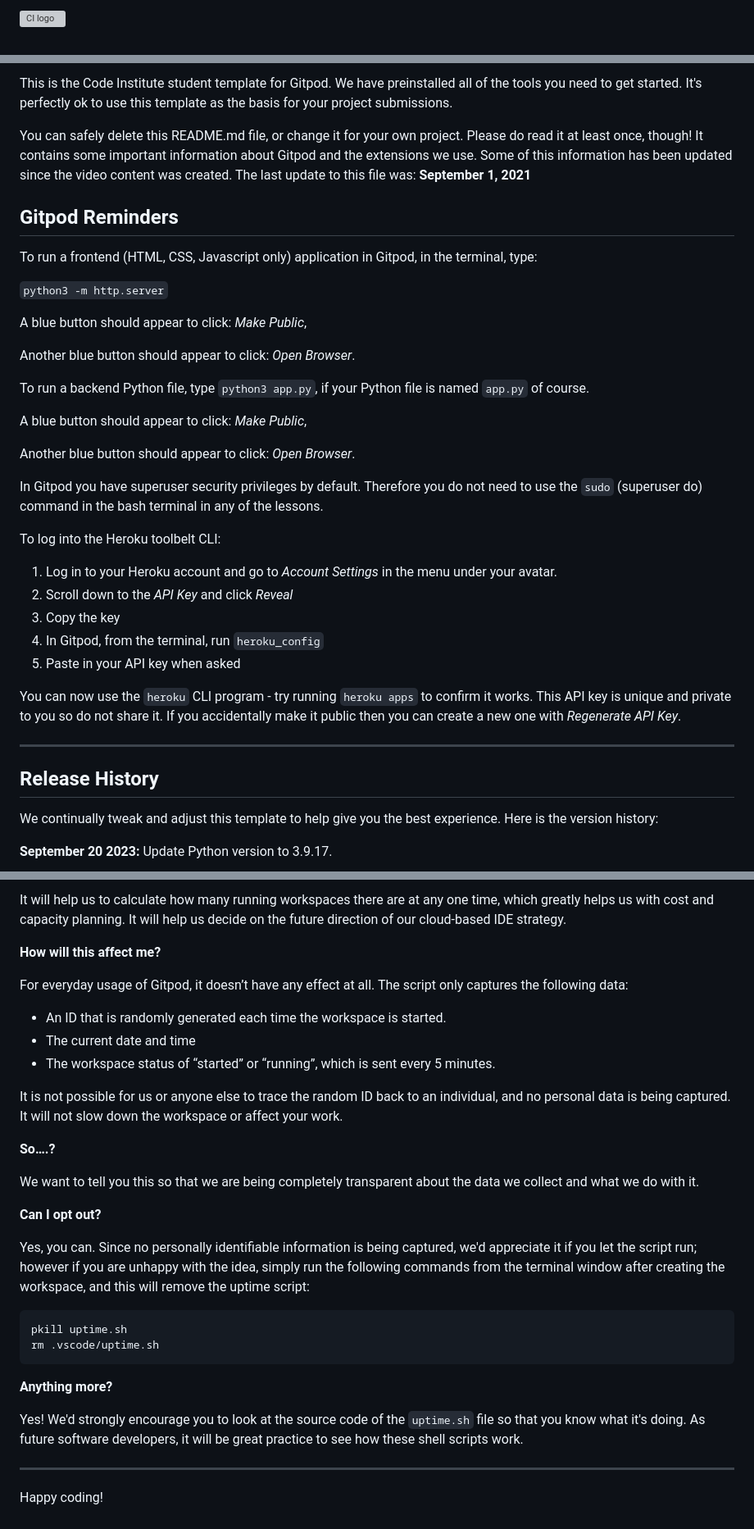
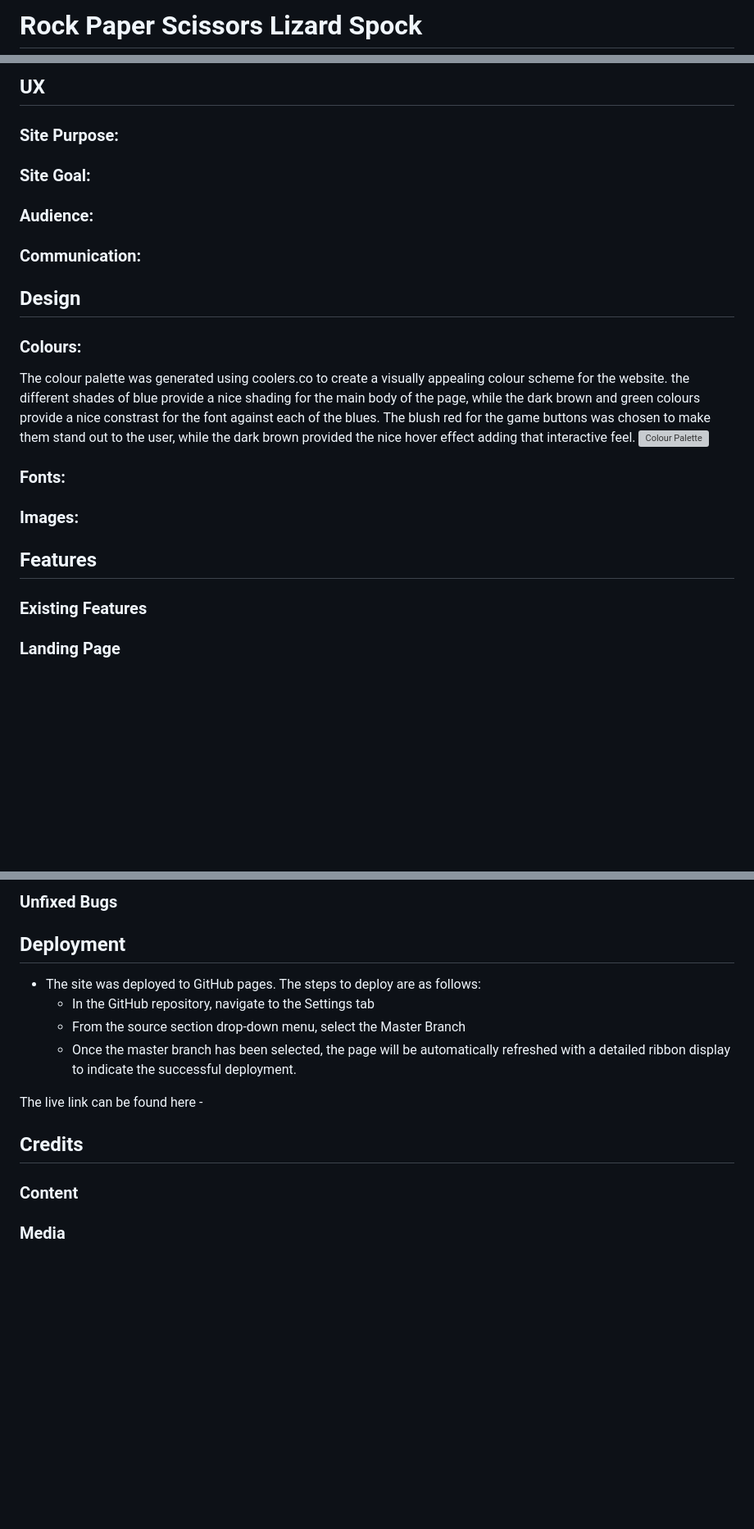
Before and after one commit to JCav23/Project2-RockPaperScissorsLizardSpock, a Markdown page: README.md, 3 parts joined by grey strips. Shown: that part at 82% size. GitHub-like rendering; blank space fills up the shorter version; grey boxes are pictures that could not be loaded.

Commit message:
began writing out readme, used template from previous project

````diff
--- a/README.md
+++ b/README.md
@@ -1,2 +1,2 @@
-![CI logo](https://codeinstitute.s3.amazonaws.com/fullstack/ci_logo_small.png)
+# Rock Paper Scissors Lizard Spock
 
@@ -4,41 +4,33 @@ Welcome USER_NAME,
 
-This is the Code Institute student template for Gitpod. We have preinstalled all of the tools you need to get started. It's perfectly ok to use this template as the basis for your project submissions.
+## UX
 
-You can safely delete this README.md file, or change it for your own project. Please do read it at least once, though! It contains some important information about Gitpod and the extensions we use. Some of this information has been updated since the video content was created. The last update to this file was: **September 1, 2021**
+### Site Purpose:
 
-## Gitpod Reminders
+### Site Goal:
 
-To run a frontend (HTML, CSS, Javascript only) application in Gitpod, in the terminal, type:
+### Audience:
 
-`python3 -m http.server`
 
-A blue button should appear to click: _Make Public_,
+### Communication:
 
-Another blue button should appear to click: _Open Browser_.
 
-To run a backend Python file, type `python3 app.py`, if your Python file is named `app.py` of course.
+## Design
 
-A blue button should appear to click: _Make Public_,
+### Colours:
+The colour palette was generated using coolers.co to create a visually appealing colour scheme for the website. the different shades of blue provide a nice shading for the main body of the page, while the dark brown and green colours provide a nice constrast for the font against each of the blues. The blush red for the game buttons was chosen to make them stand out to the user, while the dark brown provided the nice hover effect adding that interactive feel.
+![Colour Palette](./assets/readme-images/colour-scheme.png)
 
-Another blue button should appear to click: _Open Browser_.
+### Fonts:
 
-In Gitpod you have superuser security privileges by default. Therefore you do not need to use the `sudo` (superuser do) command in the bash terminal in any of the lessons.
 
-To log into the Heroku toolbelt CLI:
+### Images:
 
-1. Log in to your Heroku account and go to *Account Settings* in the menu under your avatar.
-2. Scroll down to the *API Key* and click *Reveal*
-3. Copy the key
-4. In Gitpod, from the terminal, run `heroku_config`
-5. Paste in your API key when asked
 
-You can now use the `heroku` CLI program - try running `heroku apps` to confirm it works. This API key is unique and private to you so do not share it. If you accidentally make it public then you can create a new one with _Regenerate API Key_.
+## Features
 
-------
+### Existing Features
 
-## Release History
+### Landing Page
 
-We continually tweak and adjust this template to help give you the best experience. Here is the version history:
 
-**September 20 2023:** Update Python version to 3.9.17.
 
@@ -78,33 +72,19 @@ We continually tweak and adjust this template to help give you the best experien
 
-It will help us to calculate how many running workspaces there are at any one time, which greatly helps us with cost and capacity planning. It will help us decide on the future direction of our cloud-based IDE strategy.
+### Unfixed Bugs
 
-**How will this affect me?**
+## Deployment
+- The site was deployed to GitHub pages. The steps to deploy are as follows:
+  - In the GitHub repository, navigate to the Settings tab
+  - From the source section drop-down menu, select the Master Branch
+  - Once the master branch has been selected, the page will be automatically refreshed with a detailed ribbon display to indicate the successful deployment.
 
-For everyday usage of Gitpod, it doesn’t have any effect at all. The script only captures the following data:
+The live link can be found here -
 
-- An ID that is randomly generated each time the workspace is started.
-- The current date and time
-- The workspace status of “started” or “running”, which is sent every 5 minutes.
 
-It is not possible for us or anyone else to trace the random ID back to an individual, and no personal data is being captured. It will not slow down the workspace or affect your work.
+## Credits
 
-**So….?**
 
-We want to tell you this so that we are being completely transparent about the data we collect and what we do with it.
+### Content
 
-**Can I opt out?**
 
-Yes, you can. Since no personally identifiable information is being captured, we'd appreciate it if you let the script run; however if you are unhappy with the idea, simply run the following commands from the terminal window after creating the workspace, and this will remove the uptime script:
-
-```
-pkill uptime.sh
-rm .vscode/uptime.sh
-```
-
-**Anything more?**
-
-Yes! We'd strongly encourage you to look at the source code of the `uptime.sh` file so that you know what it's doing. As future software developers, it will be great practice to see how these shell scripts work.
-
----
-
-Happy coding!
+### Media
````
Also changed, not shown: other parts of README.md (+20 -18 lines), assets/readme-images/color-scheme.png (added).
